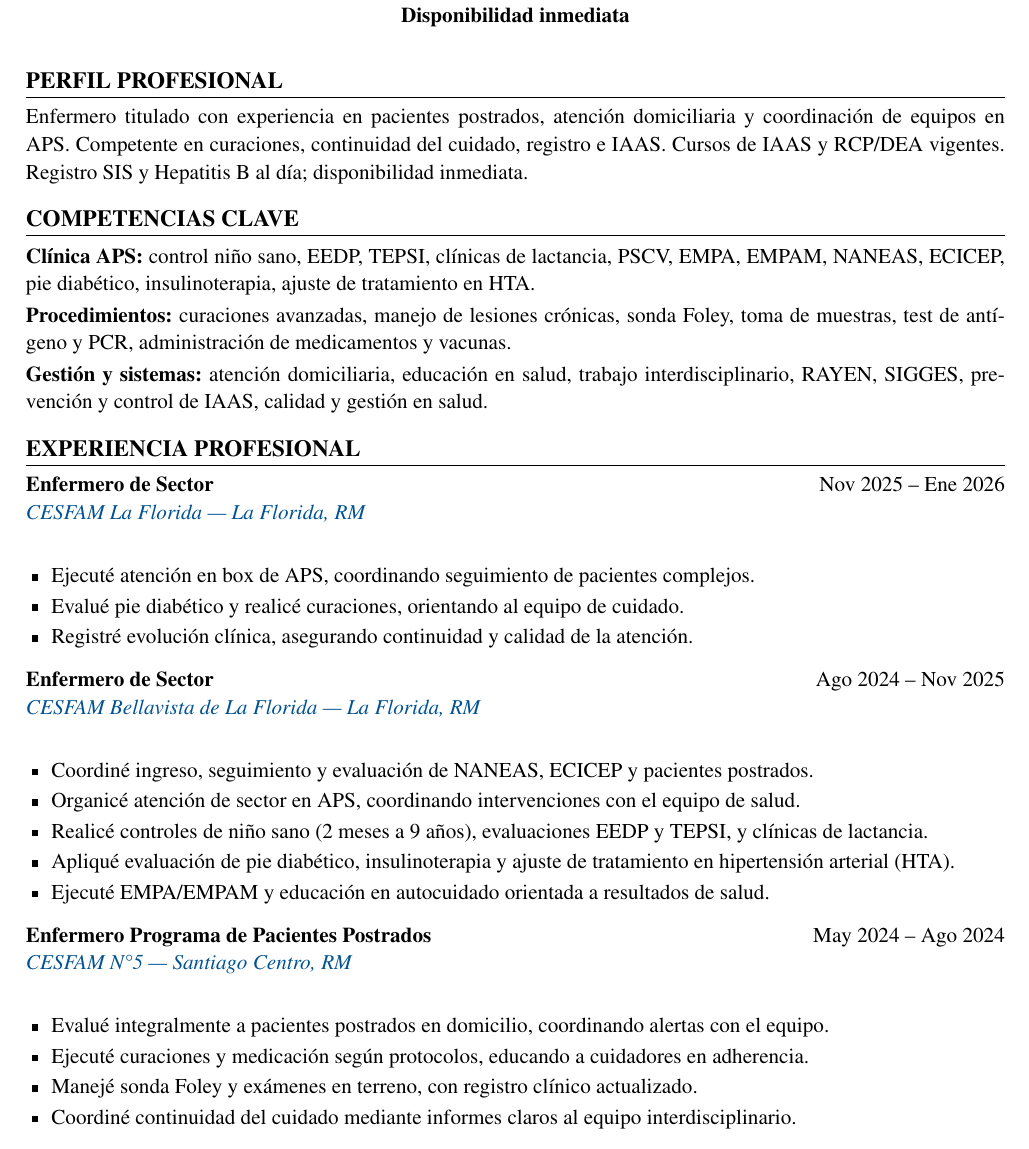
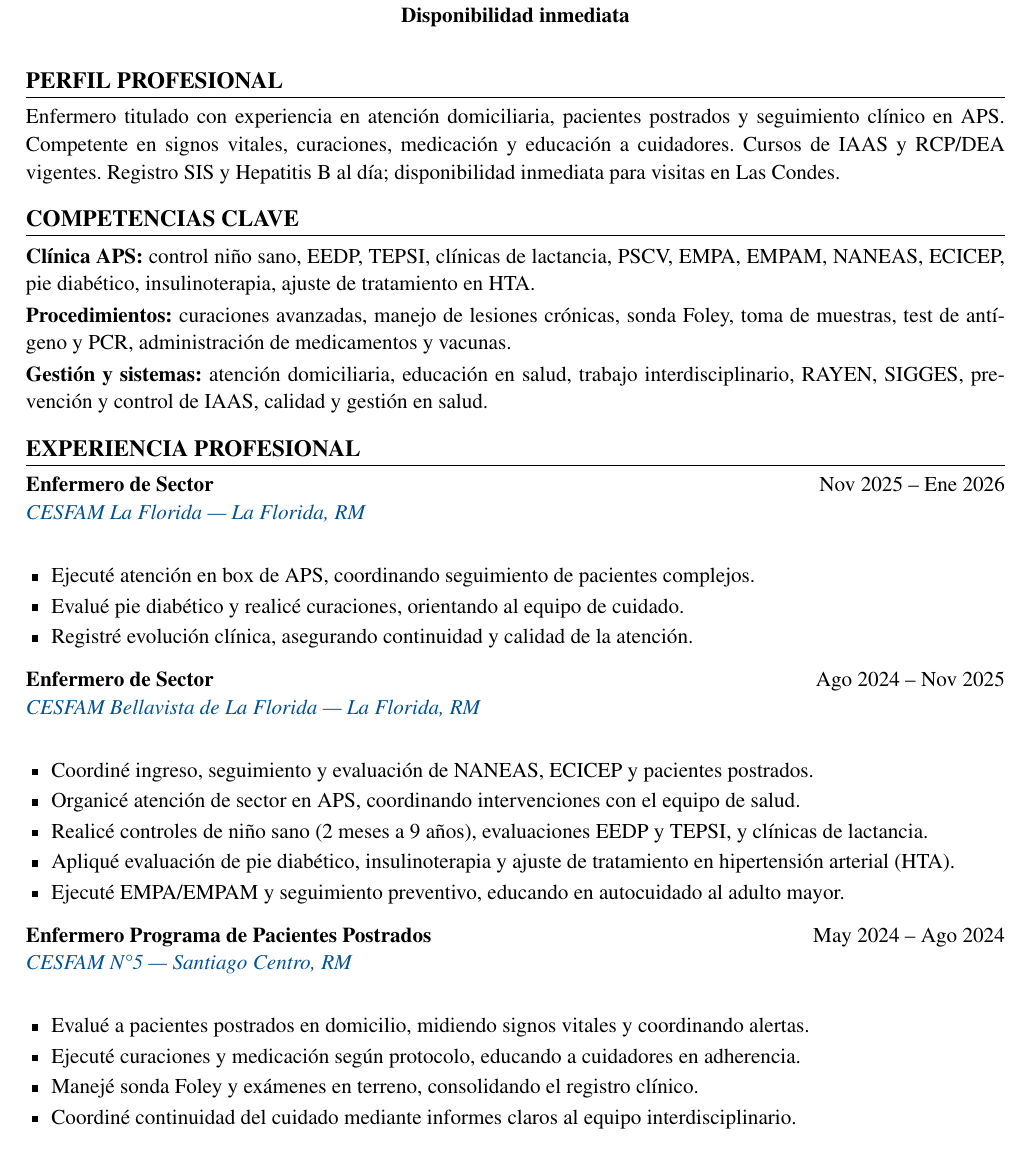
Before and after one commit to guillermoprojaslema/Agarra-la-Pallapp, a LaTeX CV (CV_Axel_Pfingsten_Arpe.tex): part of page 1 of 2, cut so that both start at the same text. Compiled offline with pdfLaTeX.

Commit message:
Adaptar CV Harvard a OF-20260826-01: Enfermero/a Clínico Domiciliario — Care Partners (Las Condes).
Partiendo de CV_Base.docx; perfil y bullets alineados a la oferta.

```diff
--- a/CV_Axel_Pfingsten_Arpe.tex
+++ b/CV_Axel_Pfingsten_Arpe.tex
@@ -20,7 +20,7 @@
   linkcolor=linkblue,
   pdfauthor={Axel Pfingsten Arpe},
   pdftitle={Curriculum Vitae — Axel Pfingsten Arpe},
-  pdfsubject={Enfermero Profesional — Residencia / Coordinación del Cuidado}
+  pdfsubject={Enfermero Profesional — Atención Domiciliaria / Adulto Mayor}
 }
 
 \pagestyle{empty}
@@ -62,7 +62,7 @@
 
 %========== PERFIL ==========
 \section{Perfil profesional}
-Enfermero titulado con experiencia en pacientes postrados, atención domiciliaria y coordinación de equipos en APS. Competente en curaciones, continuidad del cuidado, registro e IAAS. Cursos de IAAS y RCP/DEA vigentes. Registro SIS y Hepatitis~B al día; disponibilidad inmediata.
+Enfermero titulado con experiencia en atención domiciliaria, pacientes postrados y seguimiento clínico en APS. Competente en signos vitales, curaciones, medicación y educación a cuidadores. Cursos de IAAS y RCP/DEA vigentes. Registro SIS y Hepatitis~B al día; disponibilidad inmediata para visitas en Las Condes.
 
 %========== COMPETENCIAS ==========
 \section{Competencias clave}
@@ -91,7 +91,7 @@ Enfermero titulado con experiencia en pacientes postrados, atención domiciliari
   \item Organicé atención de sector en APS, coordinando intervenciones con el equipo de salud.
   \item Realicé controles de niño sano (2 meses a 9 años), evaluaciones EEDP y TEPSI, y clínicas de lactancia.
   \item Apliqué evaluación de pie diabético, insulinoterapia y ajuste de tratamiento en hipertensión arterial (HTA).
-  \item Ejecuté EMPA/EMPAM y educación en autocuidado orientada a resultados de salud.
+  \item Ejecuté EMPA/EMPAM y seguimiento preventivo, educando en autocuidado al adulto mayor.
 \end{itemize}
 \vspace{6pt}
 
@@ -99,9 +99,9 @@ Enfermero titulado con experiencia en pacientes postrados, atención domiciliari
 {May 2024 -- Ago 2024}
 {\maps{CESFAM+N5+Union+Latinoamericana+98,+Santiago+Centro}{CESFAM N\textdegree5 — Santiago Centro, RM}}
 \begin{itemize}
-  \item Evalué integralmente a pacientes postrados en domicilio, coordinando alertas con el equipo.
-  \item Ejecuté curaciones y medicación según protocolos, educando a cuidadores en adherencia.
-  \item Manejé sonda Foley y exámenes en terreno, con registro clínico actualizado.
+  \item Evalué a pacientes postrados en domicilio, midiendo signos vitales y coordinando alertas.
+  \item Ejecuté curaciones y medicación según protocolo, educando a cuidadores en adherencia.
+  \item Manejé sonda Foley y exámenes en terreno, consolidando el registro clínico.
   \item Coordiné continuidad del cuidado mediante informes claros al equipo interdisciplinario.
 \end{itemize}
 \vspace{6pt}
```
Also changed, not shown: CV_Axel_Pfingsten_Arpe.pdf.
